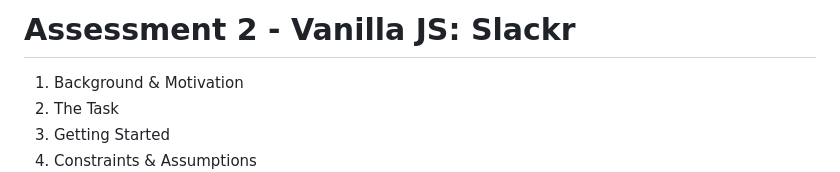
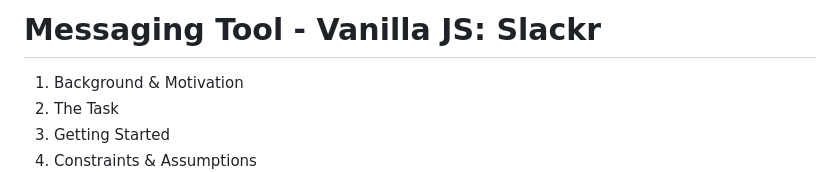
Before and after one commit to ccc-000/MessagingTool, a Markdown page: README.md, the part around the change. Rendered like a GitHub page.

```diff
--- a/README.md
+++ b/README.md
@@ -1,4 +1,4 @@
-# Assessment 2 - Vanilla JS: Slackr
+# Messaging Tool - Vanilla JS: Slackr
 
 1. Background & Motivation
 2. The Task
```
